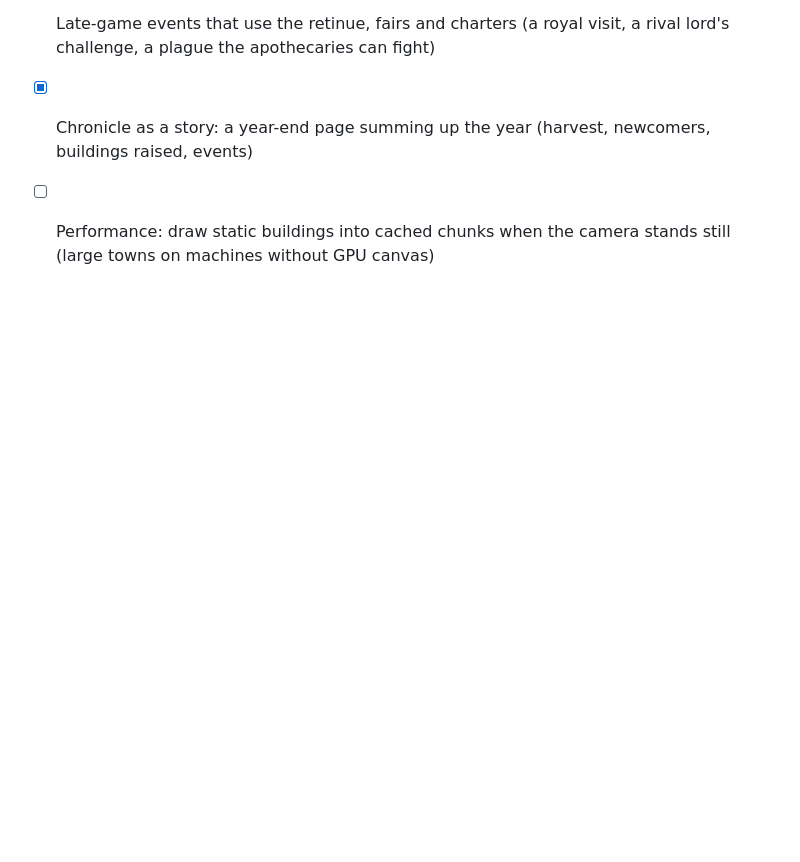
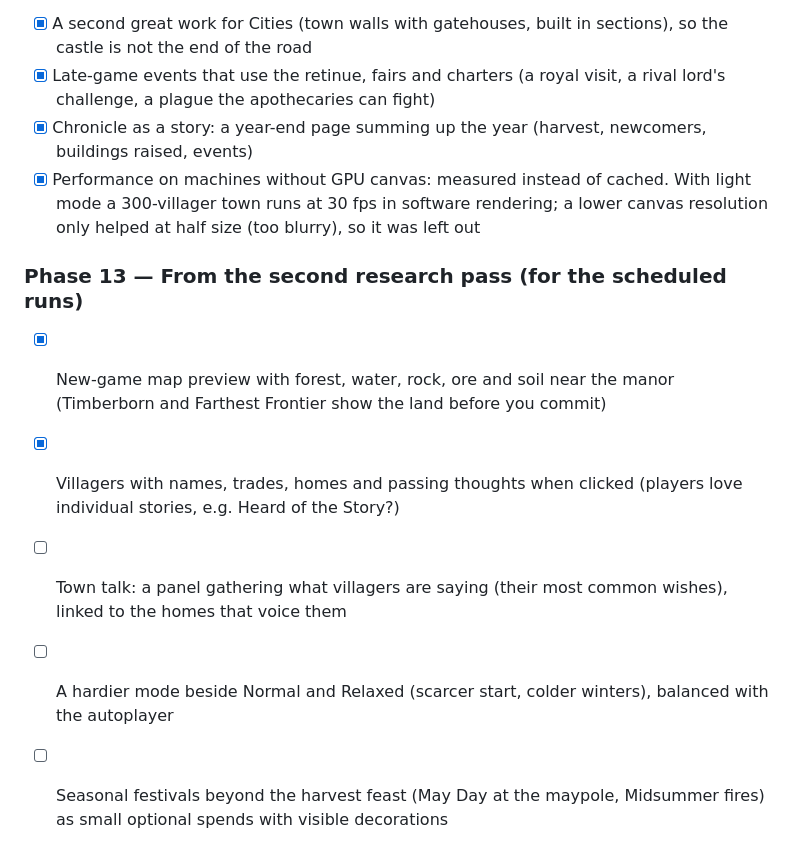
Before and after one commit to belzuncessousa-rgb/Corner_lands, a Markdown page: docs/DESIGN.md, the part around the change. GitHub-like rendering; blank space fills up the shorter version.

Commit message:
Roadmap: performance findings, Phase 13 ideas
Co-Authored-By: Claude Opus 5.5 <noreply@anthropic.com>
Claude-Session: https://claude.ai/code/session_01Hk1m7hdH8x22r97RaCrqgu

```diff
--- a/docs/DESIGN.md
+++ b/docs/DESIGN.md
@@ -212,4 +212,11 @@ about medieval builders, Manor Lords' own roadmap included) and the soaks.
 - [x] A second great work for Cities (town walls with gatehouses, built in sections), so the castle is not the end of the road
 - [x] Late-game events that use the retinue, fairs and charters (a royal visit, a rival lord's challenge, a plague the apothecaries can fight)
 - [x] Chronicle as a story: a year-end page summing up the year (harvest, newcomers, buildings raised, events)
-- [ ] Performance: draw static buildings into cached chunks when the camera stands still (large towns on machines without GPU canvas)
+- [x] Performance on machines without GPU canvas: measured instead of cached. With light mode a 300-villager town runs at 30 fps in software rendering; a lower canvas resolution only helped at half size (too blurry), so it was left out
+
+### Phase 13 — From the second research pass (for the scheduled runs)
+- [x] New-game map preview with forest, water, rock, ore and soil near the manor (Timberborn and Farthest Frontier show the land before you commit)
+- [x] Villagers with names, trades, homes and passing thoughts when clicked (players love individual stories, e.g. Heard of the Story?)
+- [ ] Town talk: a panel gathering what villagers are saying (their most common wishes), linked to the homes that voice them
+- [ ] A hardier mode beside Normal and Relaxed (scarcer start, colder winters), balanced with the autoplayer
+- [ ] Seasonal festivals beyond the harvest feast (May Day at the maypole, Midsummer fires) as small optional spends with visible decorations
```
